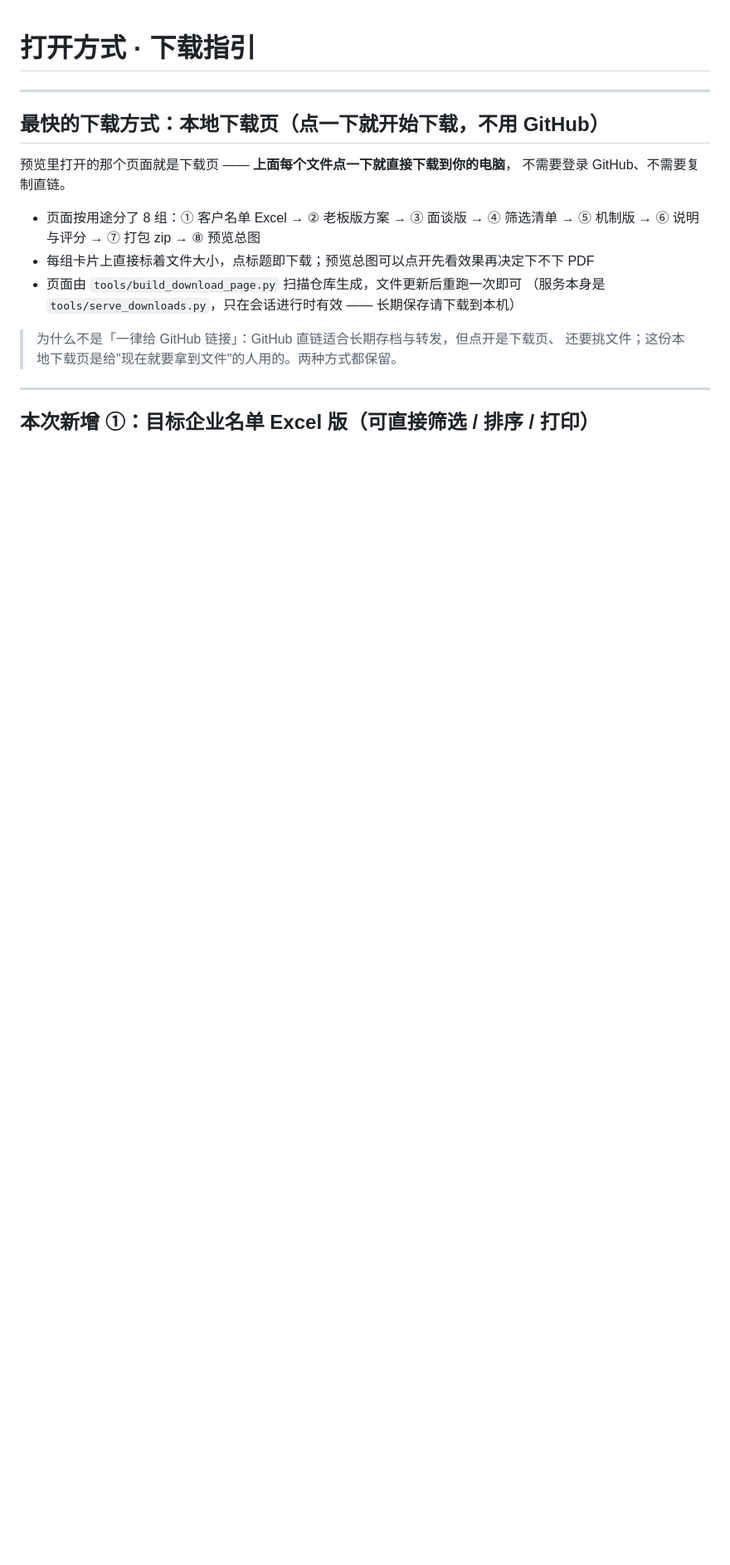
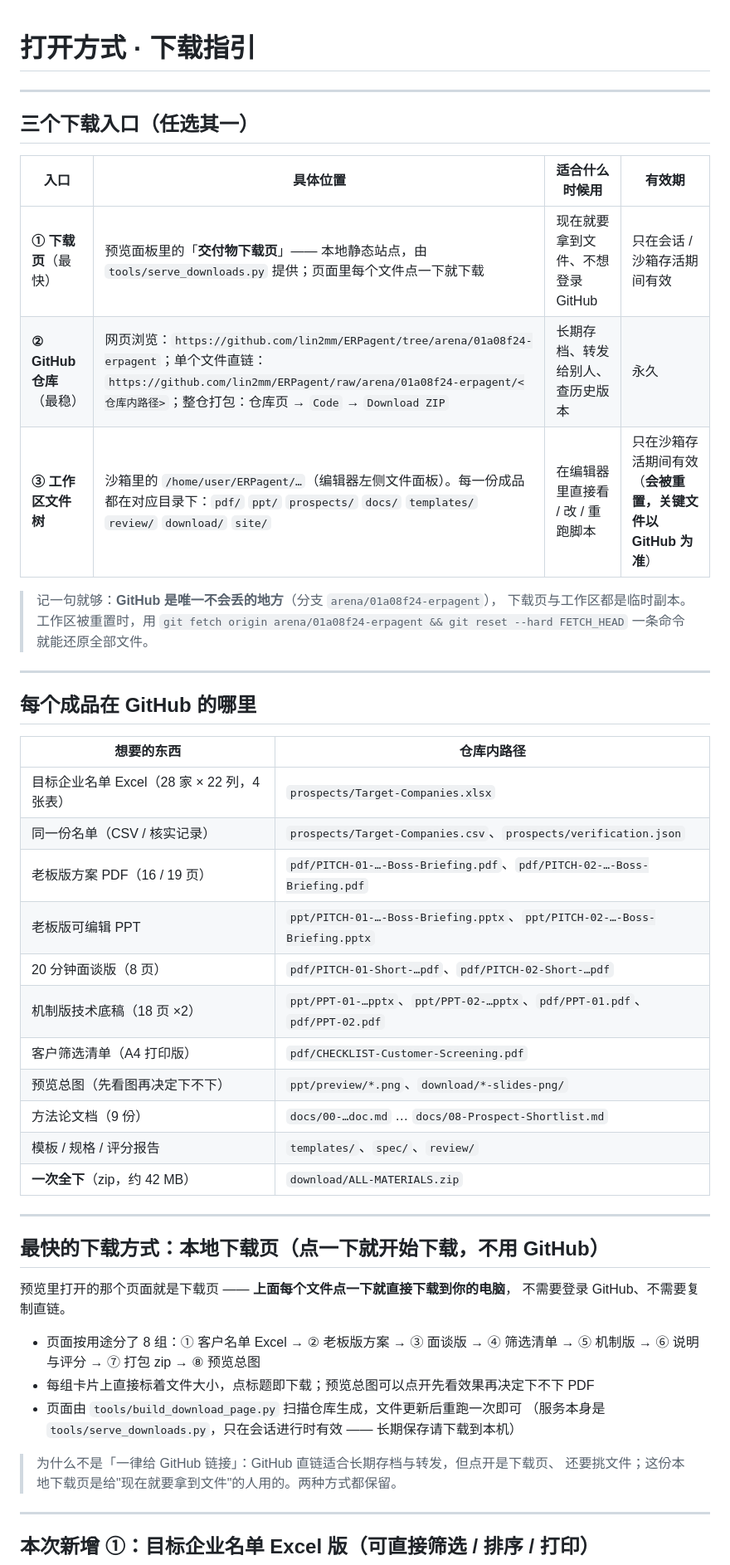
Before and after one commit to lin2mm/ERPagent, a Markdown page: download/HOW-TO-DOWNLOAD.md, the part around the change. Shown at 83% size. GitHub-like rendering; blank space fills up the shorter version.

Commit message:
docs(download): document the three download entry points (page / github / workspace)
Co-authored-by: arena-agent <297053741+arena-agent@users.noreply.github.com>

```diff
--- a/download/HOW-TO-DOWNLOAD.md
+++ b/download/HOW-TO-DOWNLOAD.md
@@ -1,6 +1,39 @@
 # 打开方式 · 下载指引
 
 ---
+
+## 三个下载入口（任选其一）
+
+| 入口 | 具体位置 | 适合什么时候用 | 有效期 |
+| --- | --- | --- | --- |
+| **① 下载页**（最快） | 预览面板里的「**交付物下载页**」—— 本地静态站点，由 `tools/serve_downloads.py` 提供；页面里每个文件点一下就下载 | 现在就要拿到文件、不想登录 GitHub | 只在会话 / 沙箱存活期间有效 |
+| **② GitHub 仓库**（最稳） | 网页浏览：`https://github.com/lin2mm/ERPagent/tree/arena/01a08f24-erpagent`；单个文件直链：`https://github.com/lin2mm/ERPagent/raw/arena/01a08f24-erpagent/<仓库内路径>`；整仓打包：仓库页 → `Code` → `Download ZIP` | 长期存档、转发给别人、查历史版本 | 永久 |
+| **③ 工作区文件树** | 沙箱里的 `/home/user/ERPagent/…`（编辑器左侧文件面板）。每一份成品都在对应目录下：`pdf/` `ppt/` `prospects/` `docs/` `templates/` `review/` `download/` `site/` | 在编辑器里直接看 / 改 / 重跑脚本 | 只在沙箱存活期间有效（**会被重置，关键文件以 GitHub 为准**） |
+
+> 记一句就够：**GitHub 是唯一不会丢的地方**（分支 `arena/01a08f24-erpagent`），
+> 下载页与工作区都是临时副本。工作区被重置时，用
+> `git fetch origin arena/01a08f24-erpagent && git reset --hard FETCH_HEAD` 一条命令就能还原全部文件。
+
+---
+
+## 每个成品在 GitHub 的哪里
+
+| 想要的东西 | 仓库内路径 |
+| --- | --- |
+| 目标企业名单 Excel（28 家 × 22 列，4 张表） | `prospects/Target-Companies.xlsx` |
+| 同一份名单（CSV / 核实记录） | `prospects/Target-Companies.csv`、`prospects/verification.json` |
+| 老板版方案 PDF（16 / 19 页） | `pdf/PITCH-01-…-Boss-Briefing.pdf`、`pdf/PITCH-02-…-Boss-Briefing.pdf` |
+| 老板版可编辑 PPT | `ppt/PITCH-01-…-Boss-Briefing.pptx`、`ppt/PITCH-02-…-Boss-Briefing.pptx` |
+| 20 分钟面谈版（8 页） | `pdf/PITCH-01-Short-…pdf`、`pdf/PITCH-02-Short-…pdf` |
+| 机制版技术底稿（18 页 ×2） | `ppt/PPT-01-…pptx`、`ppt/PPT-02-…pptx`、`pdf/PPT-01.pdf`、`pdf/PPT-02.pdf` |
+| 客户筛选清单（A4 打印版） | `pdf/CHECKLIST-Customer-Screening.pdf` |
+| 预览总图（先看图再决定下不下） | `ppt/preview/*.png`、`download/*-slides-png/` |
+| 方法论文档（9 份） | `docs/00-…doc.md` … `docs/08-Prospect-Shortlist.md` |
+| 模板 / 规格 / 评分报告 | `templates/`、`spec/`、`review/` |
+| **一次全下**（zip，约 42 MB） | `download/ALL-MATERIALS.zip` |
+
+---
+
 
 ## 最快的下载方式：本地下载页（点一下就开始下载，不用 GitHub）
 
```
